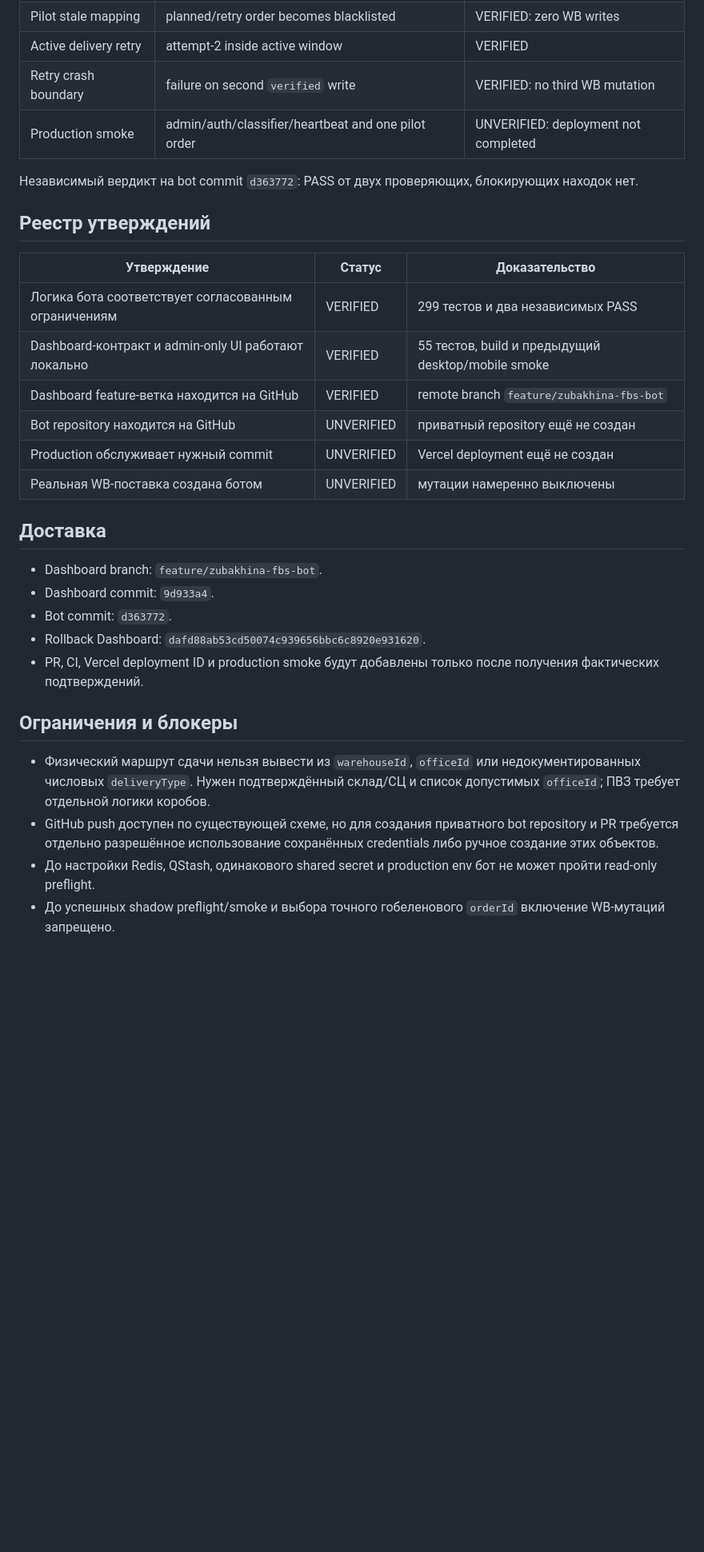
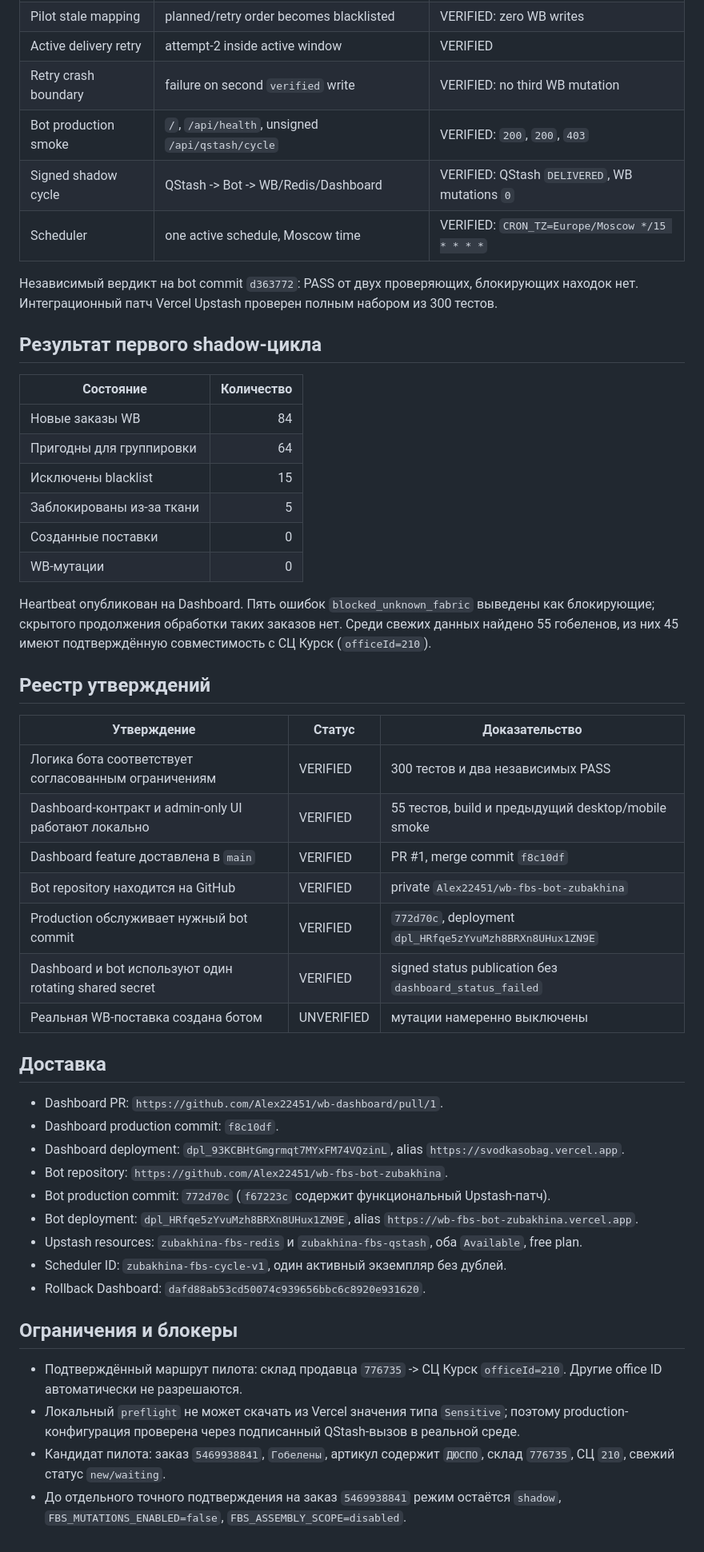
Before and after one commit to Alex22451/wb-dashboard, a Markdown page: docs/reports/2026-08-12-zubakhina-fbs-bot-release.md, the part around one of its changes. Shown at 80% size. Rendered like a GitHub page; blank space fills up the shorter version.

Commit message:
docs: record FBS bot production shadow evidence

```diff
--- a/docs/reports/2026-08-12-zubakhina-fbs-bot-release.md
+++ b/docs/reports/2026-08-12-zubakhina-fbs-bot-release.md
@@ -54,32 +54,52 @@ flowchart LR
 | Pilot stale mapping | planned/retry order becomes blacklisted | VERIFIED: zero WB writes |
 | Active delivery retry | attempt-2 inside active window | VERIFIED |
 | Retry crash boundary | failure on second `verified` write | VERIFIED: no third WB mutation |
-| Production smoke | admin/auth/classifier/heartbeat and one pilot order | UNVERIFIED: deployment not completed |
+| Bot production smoke | `/`, `/api/health`, unsigned `/api/qstash/cycle` | VERIFIED: `200`, `200`, `403` |
+| Signed shadow cycle | QStash -> Bot -> WB/Redis/Dashboard | VERIFIED: QStash `DELIVERED`, WB mutations `0` |
+| Scheduler | one active schedule, Moscow time | VERIFIED: `CRON_TZ=Europe/Moscow */15 * * * *` |
 
-Независимый вердикт на bot commit `d363772`: PASS от двух проверяющих, блокирующих находок нет.
+Независимый вердикт на bot commit `d363772`: PASS от двух проверяющих, блокирующих находок нет. Интеграционный патч Vercel Upstash проверен полным набором из 300 тестов.
+
+## Результат первого shadow-цикла
+
+| Состояние | Количество |
+|---|---:|
+| Новые заказы WB | 84 |
+| Пригодны для группировки | 64 |
+| Исключены blacklist | 15 |
+| Заблокированы из-за ткани | 5 |
+| Созданные поставки | 0 |
+| WB-мутации | 0 |
+
+Heartbeat опубликован на Dashboard. Пять ошибок `blocked_unknown_fabric` выведены как блокирующие; скрытого продолжения обработки таких заказов нет. Среди свежих данных найдено 55 гобеленов, из них 45 имеют подтверждённую совместимость с СЦ Курск (`officeId=210`).
 
 ## Реестр утверждений
 
 | Утверждение | Статус | Доказательство |
 |---|---|---|
-| Логика бота соответствует согласованным ограничениям | VERIFIED | 299 тестов и два независимых PASS |
+| Логика бота соответствует согласованным ограничениям | VERIFIED | 300 тестов и два независимых PASS |
 | Dashboard-контракт и admin-only UI работают локально | VERIFIED | 55 тестов, build и предыдущий desktop/mobile smoke |
-| Dashboard feature-ветка находится на GitHub | VERIFIED | remote branch `feature/zubakhina-fbs-bot` |
-| Bot repository находится на GitHub | UNVERIFIED | приватный repository ещё не создан |
-| Production обслуживает нужный commit | UNVERIFIED | Vercel deployment ещё не создан |
+| Dashboard feature доставлена в `main` | VERIFIED | PR #1, merge commit `f8c10df` |
+| Bot repository находится на GitHub | VERIFIED | private `Alex22451/wb-fbs-bot-zubakhina` |
+| Production обслуживает нужный bot commit | VERIFIED | `772d70c`, deployment `dpl_HRfqe5zYvuMzh8BRXn8UHux1ZN9E` |
+| Dashboard и bot используют один rotating shared secret | VERIFIED | signed status publication без `dashboard_status_failed` |
 | Реальная WB-поставка создана ботом | UNVERIFIED | мутации намеренно выключены |
 
 ## Доставка
 
-- Dashboard branch: `feature/zubakhina-fbs-bot`.
-- Dashboard commit: `9d933a4`.
-- Bot commit: `d363772`.
+- Dashboard PR: `https://github.com/Alex22451/wb-dashboard/pull/1`.
+- Dashboard production commit: `f8c10df`.
+- Dashboard deployment: `dpl_93KCBHtGmgrmqt7MYxFM74VQzinL`, alias `https://svodkasobag.vercel.app`.
+- Bot repository: `https://github.com/Alex22451/wb-fbs-bot-zubakhina`.
+- Bot production commit: `772d70c` (`f67223c` содержит функциональный Upstash-патч).
+- Bot deployment: `dpl_HRfqe5zYvuMzh8BRXn8UHux1ZN9E`, alias `https://wb-fbs-bot-zubakhina.vercel.app`.
+- Upstash resources: `zubakhina-fbs-redis` и `zubakhina-fbs-qstash`, оба `Available`, free plan.
+- Scheduler ID: `zubakhina-fbs-cycle-v1`, один активный экземпляр без дублей.
 - Rollback Dashboard: `dafd88ab53cd50074c939656bbc6c8920e931620`.
-- PR, CI, Vercel deployment ID и production smoke будут добавлены только после получения фактических подтверждений.
 
 ## Ограничения и блокеры
 
-- Физический маршрут сдачи нельзя вывести из `warehouseId`, `officeId` или недокументированных числовых `deliveryType`. Нужен подтверждённый склад/СЦ и список допустимых `officeId`; ПВЗ требует отдельной логики коробов.
-- GitHub push доступен по существующей схеме, но для создания приватного bot repository и PR требуется отдельно разрешённое использование сохранённых credentials либо ручное создание этих объектов.
-- До настройки Redis, QStash, одинакового shared secret и production env бот не может пройти read-only preflight.
-- До успешных shadow preflight/smoke и выбора точного гобеленового `orderId` включение WB-мутаций запрещено.
+- Подтверждённый маршрут пилота: склад продавца `776735` -> СЦ Курск `officeId=210`. Другие office ID автоматически не разрешаются.
+- Локальный `preflight` не может скачать из Vercel значения типа `Sensitive`; поэтому production-конфигурация проверена через подписанный QStash-вызов в реальной среде.
+- Кандидат пилота: заказ `5469938841`, `Гобелены`, артикул содержит `ДЮСПО`, склад `776735`, СЦ `210`, свежий статус `new/waiting`.
+- До отдельного точного подтверждения на заказ `5469938841` режим остаётся `shadow`, `FBS_MUTATIONS_ENABLED=false`, `FBS_ASSEMBLY_SCOPE=disabled`.
```
Also changed, not shown: other parts of docs/reports/2026-08-12-zubakhina-fbs-bot-release.md (+1 -1 lines).
